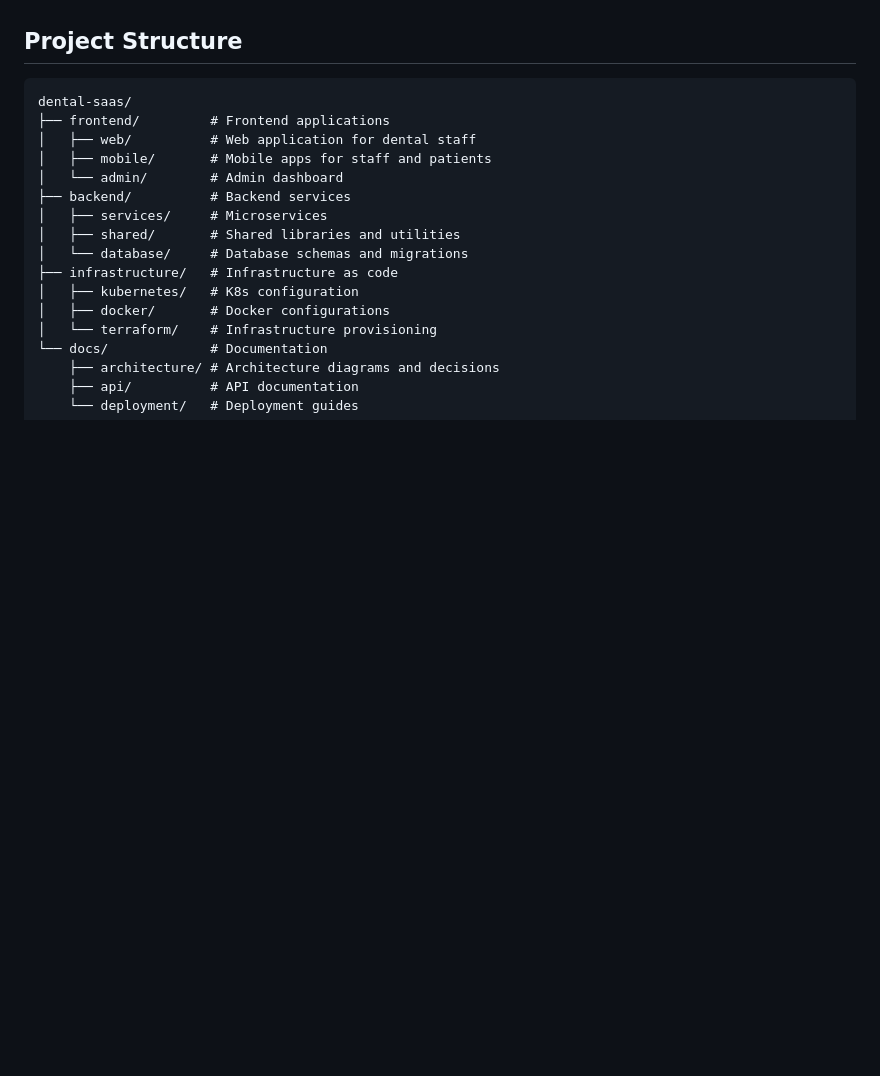
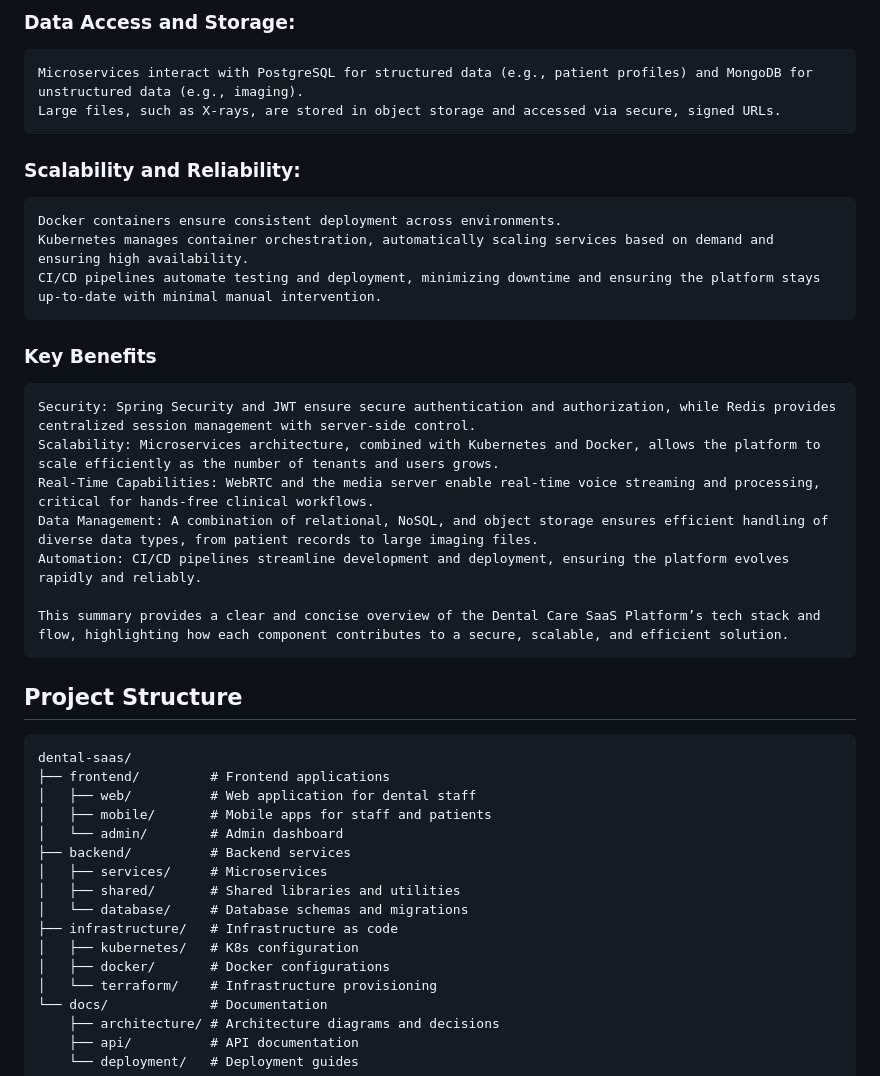
Before and after one commit to varannik/dental-saas, a Markdown page: README.md, the part around the change printed below. Rendered like a GitHub page; blank space fills up the shorter version.

Commit message:
Add tech stack doc

````diff
--- a/README.md
+++ b/README.md
@@ -213,3 +278,28 @@ This platform follows a microservices architecture with the following components
+### Data Access and Storage:
+```
+Microservices interact with PostgreSQL for structured data (e.g., patient profiles) and MongoDB for unstructured data (e.g., imaging).
+Large files, such as X-rays, are stored in object storage and accessed via secure, signed URLs.
+```
+
+### Scalability and Reliability:
+```
+Docker containers ensure consistent deployment across environments.
+Kubernetes manages container orchestration, automatically scaling services based on demand and ensuring high availability.
+CI/CD pipelines automate testing and deployment, minimizing downtime and ensuring the platform stays up-to-date with minimal manual intervention.
+```
+
+
+### Key Benefits
+
+```
+Security: Spring Security and JWT ensure secure authentication and authorization, while Redis provides centralized session management with server-side control.
+Scalability: Microservices architecture, combined with Kubernetes and Docker, allows the platform to scale efficiently as the number of tenants and users grows.
+Real-Time Capabilities: WebRTC and the media server enable real-time voice streaming and processing, critical for hands-free clinical workflows.
+Data Management: A combination of relational, NoSQL, and object storage ensures efficient handling of diverse data types, from patient records to large imaging files.
+Automation: CI/CD pipelines streamline development and deployment, ensuring the platform evolves rapidly and reliably.
+
+This summary provides a clear and concise overview of the Dental Care SaaS Platform’s tech stack and flow, highlighting how each component contributes to a secure, scalable, and efficient solution.
+```
 
 ## Project Structure
 
````
Also changed, not shown: other parts of README.md (+71 -6 lines).
